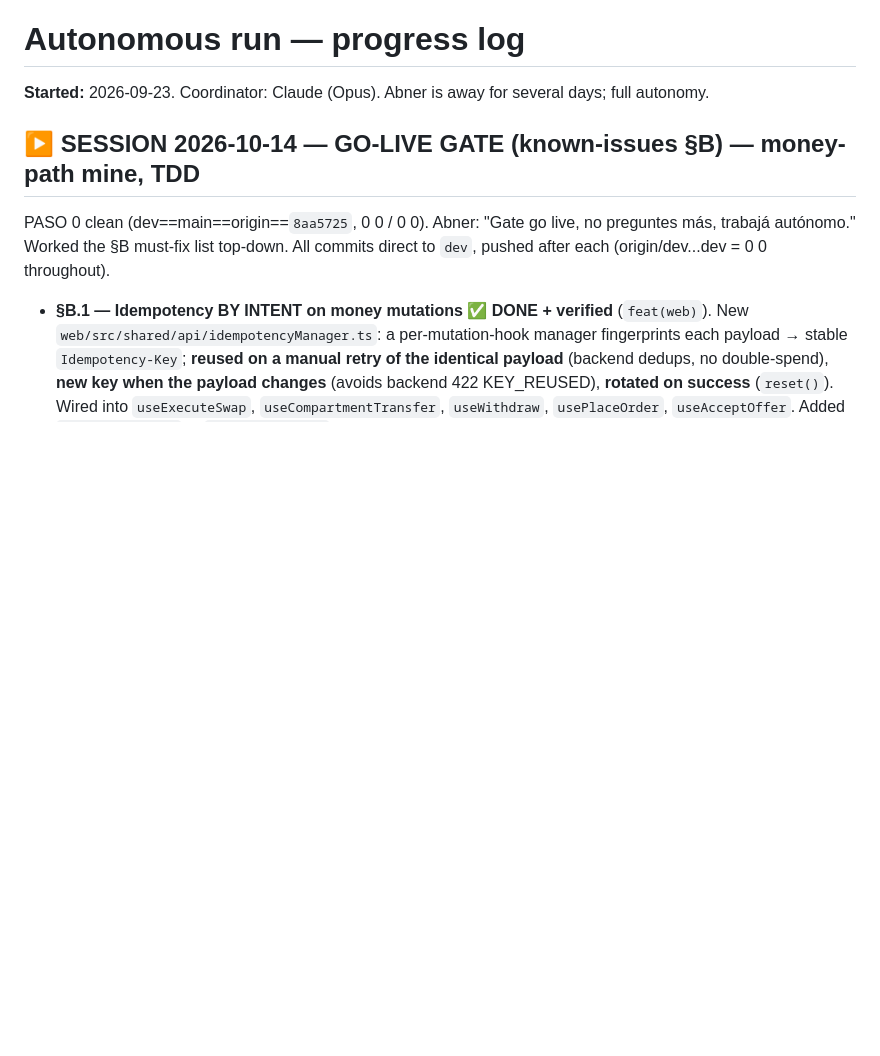
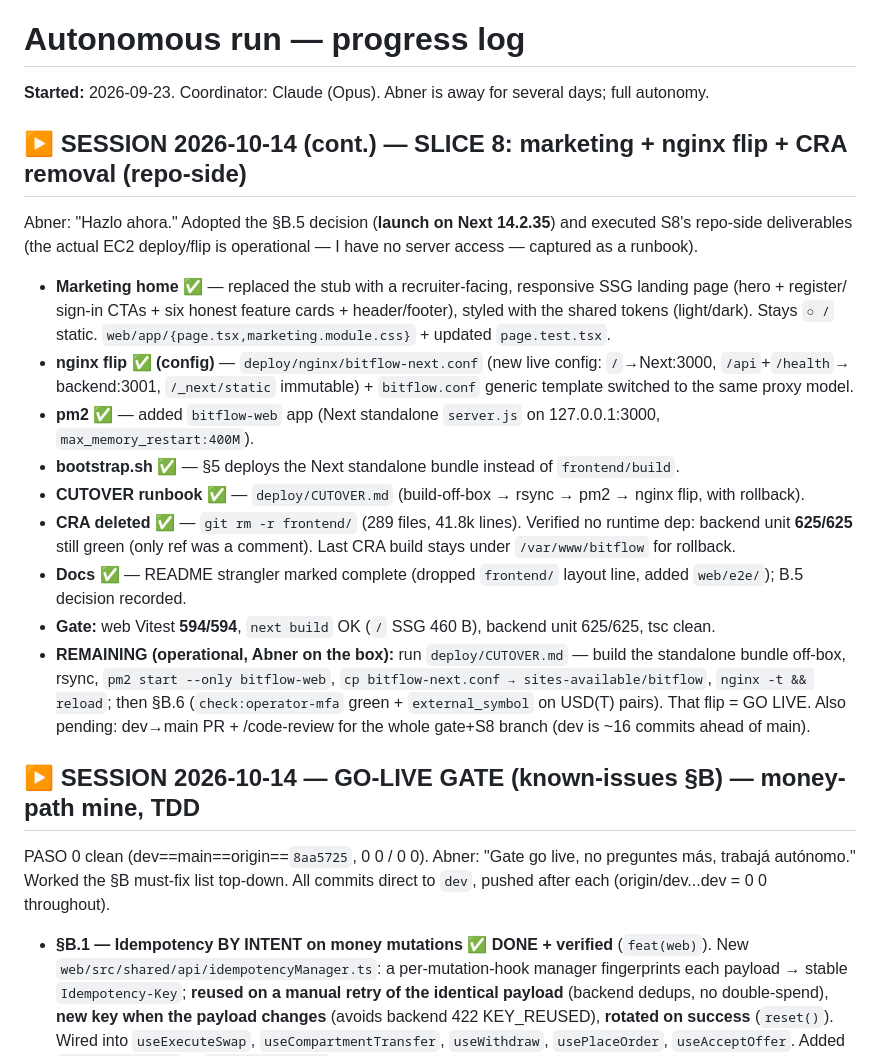
Before and after one commit to Abner2646/Exchange-web-mobile, a Markdown page: AUTONOMOUS_PROGRESS.md, the part around the change. Rendered like a GitHub page; blank space fills up the shorter version.

Commit message:
docs: progress log — Slice 8 repo-side done (marketing + nginx flip + CRA removal)

```diff
--- a/AUTONOMOUS_PROGRESS.md
+++ b/AUTONOMOUS_PROGRESS.md
@@ -1,6 +1,26 @@
 # Autonomous run — progress log
 
 **Started:** 2026-09-23. Coordinator: Claude (Opus). Abner is away for several days; full autonomy.
+
+## ▶️ SESSION 2026-10-14 (cont.) — SLICE 8: marketing + nginx flip + CRA removal (repo-side)
+Abner: "Hazlo ahora." Adopted the §B.5 decision (**launch on Next 14.2.35**) and executed S8's
+repo-side deliverables (the actual EC2 deploy/flip is operational — I have no server access — captured as a runbook).
+- **Marketing home ✅** — replaced the stub with a recruiter-facing, responsive SSG landing page (hero + register/
+  sign-in CTAs + six honest feature cards + header/footer), styled with the shared tokens (light/dark). Stays `○ /`
+  static. `web/app/{page.tsx,marketing.module.css}` + updated `page.test.tsx`.
+- **nginx flip ✅ (config)** — `deploy/nginx/bitflow-next.conf` (new live config: `/`→Next:3000, `/api`+`/health`→
+  backend:3001, `/_next/static` immutable) + `bitflow.conf` generic template switched to the same proxy model.
+- **pm2 ✅** — added `bitflow-web` app (Next standalone `server.js` on 127.0.0.1:3000, `max_memory_restart:400M`).
+- **bootstrap.sh ✅** — §5 deploys the Next standalone bundle instead of `frontend/build`.
+- **CUTOVER runbook ✅** — `deploy/CUTOVER.md` (build-off-box → rsync → pm2 → nginx flip, with rollback).
+- **CRA deleted ✅** — `git rm -r frontend/` (289 files, 41.8k lines). Verified no runtime dep: backend unit
+  **625/625** still green (only ref was a comment). Last CRA build stays under `/var/www/bitflow` for rollback.
+- **Docs ✅** — README strangler marked complete (dropped `frontend/` layout line, added `web/e2e/`); B.5 decision recorded.
+- **Gate:** web Vitest **594/594**, `next build` OK (`/` SSG 460 B), backend unit 625/625, tsc clean.
+- **REMAINING (operational, Abner on the box):** run `deploy/CUTOVER.md` — build the standalone bundle off-box, rsync,
+  `pm2 start --only bitflow-web`, `cp bitflow-next.conf → sites-available/bitflow`, `nginx -t && reload`; then §B.6
+  (`check:operator-mfa` green + `external_symbol` on USD(T) pairs). That flip = GO LIVE. Also pending: dev→main PR +
+  /code-review for the whole gate+S8 branch (dev is ~16 commits ahead of main).
 
 ## ▶️ SESSION 2026-10-14 — GO-LIVE GATE (known-issues §B) — money-path mine, TDD
 PASO 0 clean (dev==main==origin==`8aa5725`, 0 0 / 0 0). Abner: "Gate go live, no preguntes más, trabajá autónomo."
```
